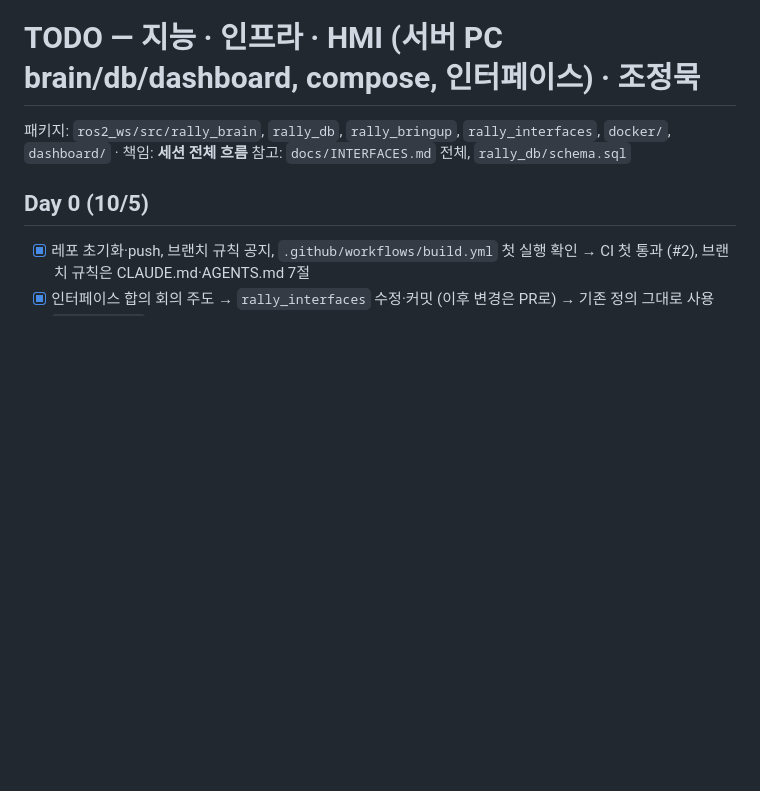
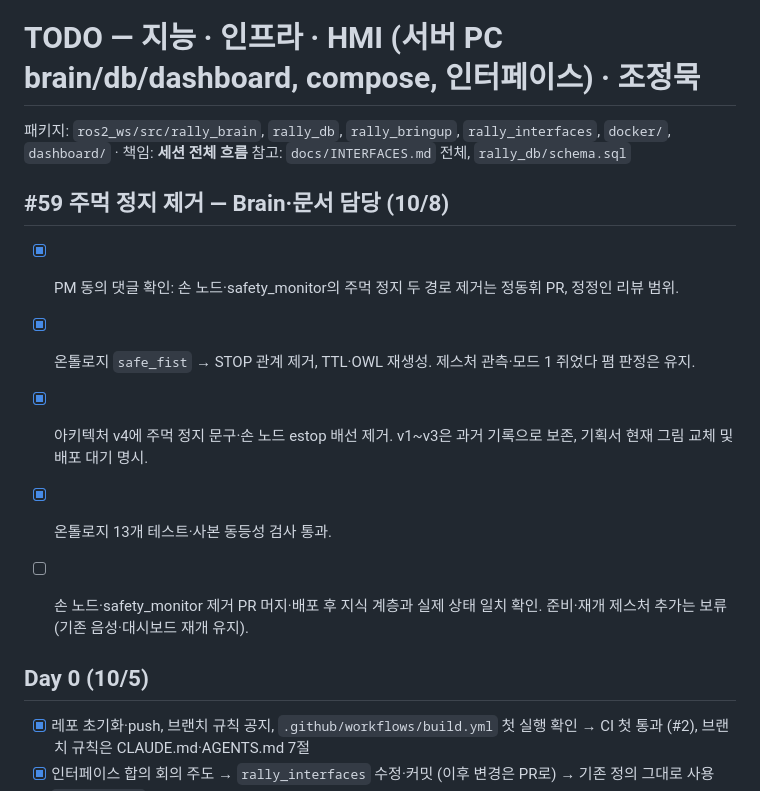
Before and after one commit to jungmook512/rally, a Markdown page: todo/04_brain_infra_조정묵.md, the part around the change. Rendered like a GitHub page; blank space fills up the shorter version.

Commit message:
[rally_brain] 쥐기 훈련과 충돌하는 주먹 정지 지식·도식 정리 (#59)

```diff
--- a/todo/04_brain_infra_조정묵.md
+++ b/todo/04_brain_infra_조정묵.md
@@ -2,6 +2,15 @@
 
 패키지: `ros2_ws/src/rally_brain`, `rally_db`, `rally_bringup`, `rally_interfaces`, `docker/`, `dashboard/` · 책임: **세션 전체 흐름**
 참고: `docs/INTERFACES.md` 전체, `rally_db/schema.sql`
+
+## #59 주먹 정지 제거 — Brain·문서 담당 (10/8)
+
+- [x] PM 동의 댓글 확인: 손 노드·safety_monitor의 주먹 정지 두 경로 제거는 정동휘 PR, 정정인 리뷰 범위.
+- [x] 온톨로지 `safe_fist` → STOP 관계 제거, TTL·OWL 재생성. 제스처 관측·모드 1 쥐었다 폄 판정은 유지.
+- [x] 아키텍처 v4에 주먹 정지 문구·손 노드 estop 배선 제거. v1~v3은 과거 기록으로 보존, 기획서 현재 그림 교체 및 배포 대기 명시.
+- [x] 온톨로지 13개 테스트·사본 동등성 검사 통과.
+- [ ] 손 노드·safety_monitor 제거 PR 머지·배포 후 지식 계층과 실제 상태 일치 확인. 준비·재개 제스처 추가는 보류(기존 음성·대시보드 재개 유지).
+
 
 ## Day 0 (10/5)
 - [x] 레포 초기화·push, 브랜치 규칙 공지, `.github/workflows/build.yml` 첫 실행 확인 → CI 첫 통과 (#2), 브랜치 규칙은 CLAUDE.md·AGENTS.md 7절
```
Also changed, not shown: docs/RALLY_기획서.md (+9 -3 lines), docs/images/architecture_v4.png (added), 6 other files.
